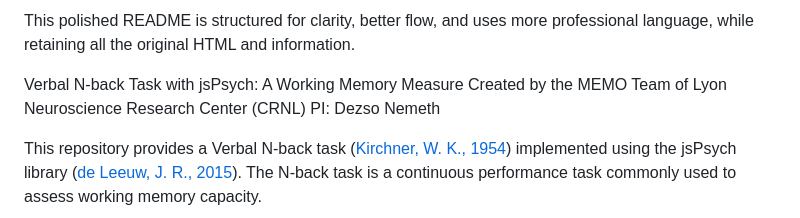
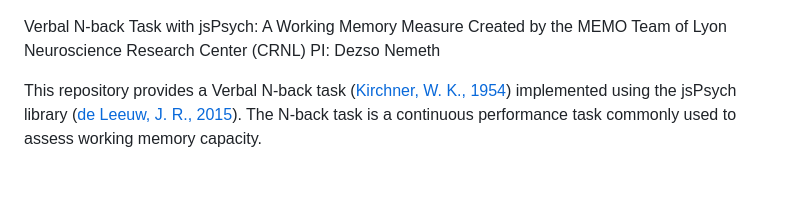
Before and after one commit to vekteo/Nback_jsPsych, a Markdown page: README.md, the part around the change. Drawn GitHub-style; blank space fills up the shorter version.

Commit message:
Simplify README introduction
Removed introductory sentence for clarity.

```diff
--- a/README.md
+++ b/README.md
@@ -1,5 +1,3 @@
-This polished README is structured for clarity, better flow, and uses more professional language, while retaining all the original HTML and information.
-
 Verbal N-back Task with jsPsych: A Working Memory Measure
 Created by the MEMO Team of Lyon Neuroscience Research Center (CRNL) PI: Dezso Nemeth
 
```
